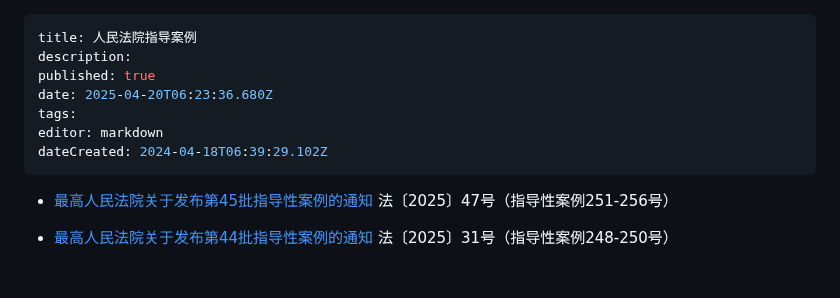
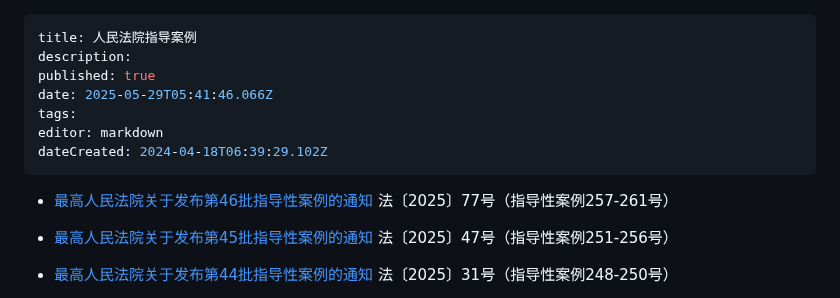
Before and after one commit to lexcao1729/lvshu, a Markdown page: 人民法院指导案例.md, the part around the change. Drawn GitHub-style; blank space fills up the shorter version.

Commit message:
docs: update 人民法院指导案例

```diff
--- a/人民法院指导案例.md
+++ b/人民法院指导案例.md
@@ -2,11 +2,14 @@
 title: 人民法院指导案例
 description:
 published: true
-date: 2025-04-20T06:23:36.680Z
+date: 2025-05-29T05:41:46.066Z
 tags:
 editor: markdown
 dateCreated: 2024-04-18T06:39:29.102Z
 ---
+
+* [最高人民法院关于发布第46批指导性案例的通知](最高人民法院关于发布第46批指导性案例的通知)
+法〔2025〕77号（指导性案例257-261号）
 
 * [最高人民法院关于发布第45批指导性案例的通知](最高人民法院关于发布第45批指导性案例的通知)
 法〔2025〕47号（指导性案例251-256号）
```
